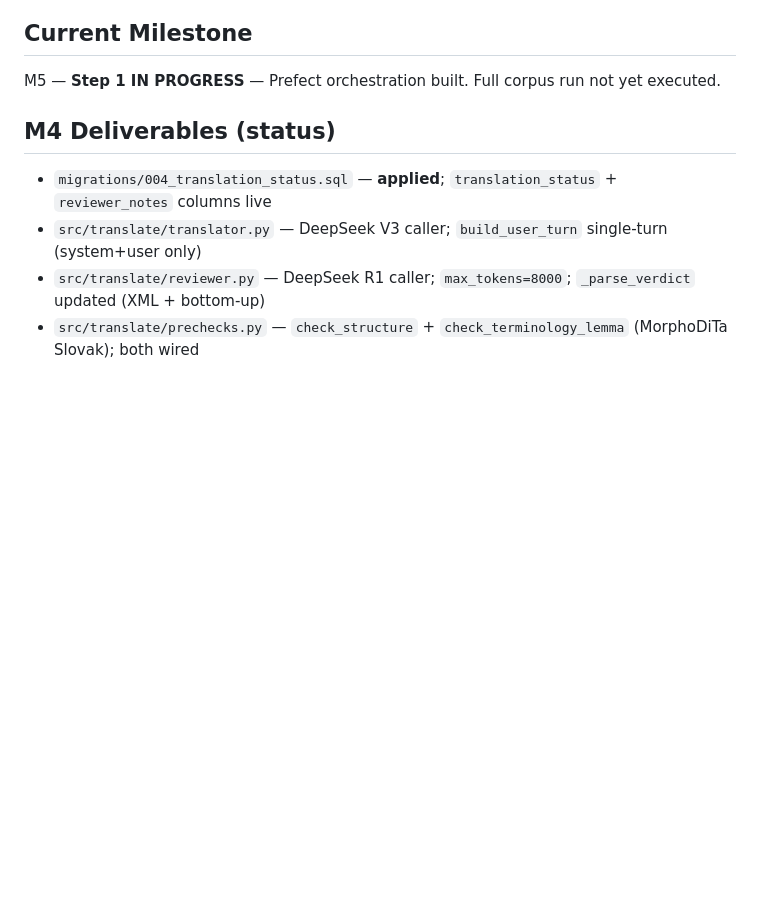
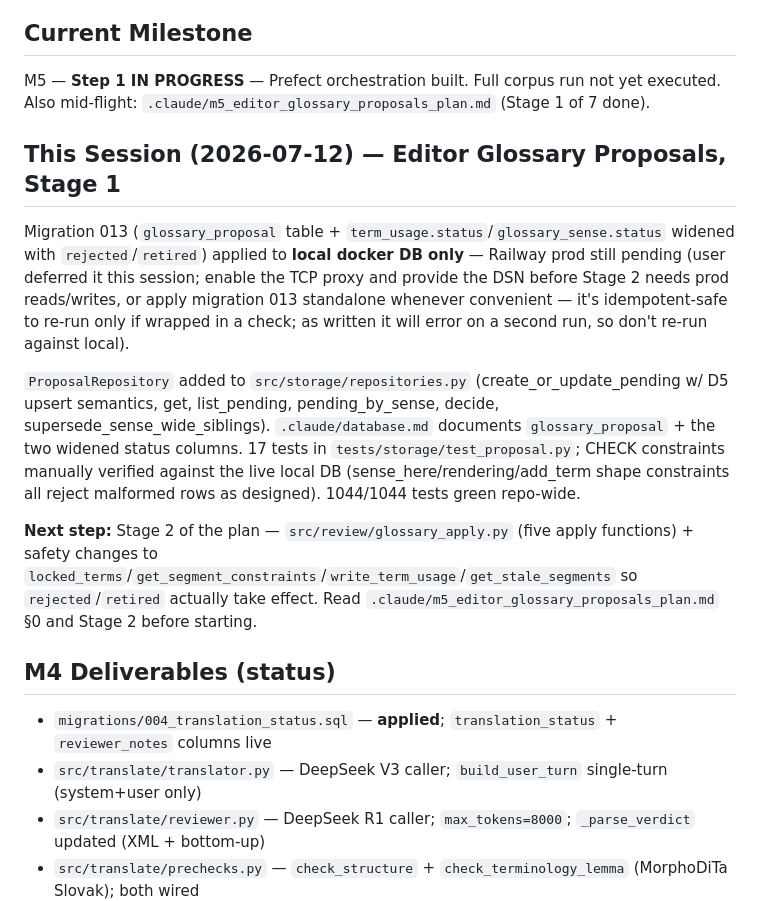
Before and after one commit to dedocibula/aquinas-pipeline, a Markdown page: docs/session_state.md, the part around the change. Drawn GitHub-style; blank space fills up the shorter version.

Commit message:
docs: session state for editor glossary proposals Stage 1

```diff
--- a/docs/session_state.md
+++ b/docs/session_state.md
@@ -2,6 +2,28 @@
 
 ## Current Milestone
 M5 — **Step 1 IN PROGRESS** — Prefect orchestration built. Full corpus run not yet executed.
+Also mid-flight: `.claude/m5_editor_glossary_proposals_plan.md` (Stage 1 of 7 done).
+
+## This Session (2026-07-12) — Editor Glossary Proposals, Stage 1
+
+Migration 013 (`glossary_proposal` table + `term_usage.status`/`glossary_sense.status` widened
+with `rejected`/`retired`) applied to **local docker DB only** — Railway prod still pending
+(user deferred it this session; enable the TCP proxy and provide the DSN before Stage 2 needs
+prod reads/writes, or apply migration 013 standalone whenever convenient — it's idempotent-safe
+to re-run only if wrapped in a check; as written it will error on a second run, so don't re-run
+against local).
+
+`ProposalRepository` added to `src/storage/repositories.py` (create_or_update_pending w/ D5
+upsert semantics, get, list_pending, pending_by_sense, decide, supersede_sense_wide_siblings).
+`.claude/database.md` documents `glossary_proposal` + the two widened status columns.
+17 tests in `tests/storage/test_proposal.py`; CHECK constraints manually verified against the
+live local DB (sense_here/rendering/add_term shape constraints all reject malformed rows as
+designed). 1044/1044 tests green repo-wide.
+
+**Next step:** Stage 2 of the plan — `src/review/glossary_apply.py` (five apply functions) +
+safety changes to `locked_terms`/`get_segment_constraints`/`write_term_usage`/`get_stale_segments`
+so `rejected`/`retired` actually take effect. Read `.claude/m5_editor_glossary_proposals_plan.md`
+§0 and Stage 2 before starting.
 
 ## M4 Deliverables (status)
 - `migrations/004_translation_status.sql` — **applied**; `translation_status` + `reviewer_notes` columns live
```
